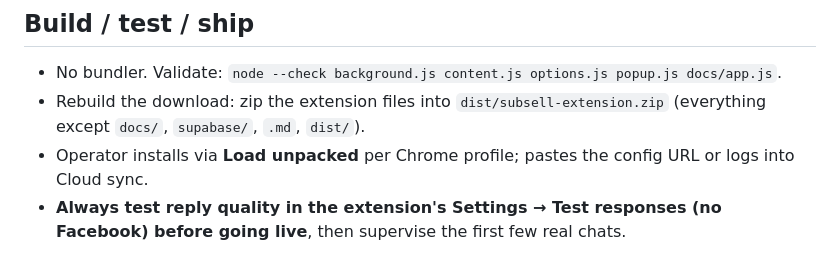
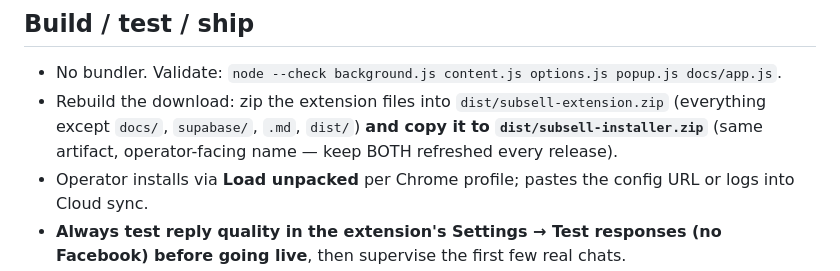
Before and after one commit to Alsayyad4/marketplace-auto-replier-, a Markdown page: HANDOFF.md, the part around the change. GitHub-like rendering.

Commit message:
HANDOFF: note that releases refresh both dist zips (extension + installer name)
https://claude.ai/code/session_01RAVVAALJAWWy6C4rtZd6Gw

```diff
--- a/HANDOFF.md
+++ b/HANDOFF.md
@@ -82,7 +82,7 @@ computer/Facebook account.
 
 ## Build / test / ship
 - No bundler. Validate: `node --check background.js content.js options.js popup.js docs/app.js`.
-- Rebuild the download: zip the extension files into `dist/subsell-extension.zip` (everything except `docs/`, `supabase/`, `.md`, `dist/`).
+- Rebuild the download: zip the extension files into `dist/subsell-extension.zip` (everything except `docs/`, `supabase/`, `.md`, `dist/`) **and copy it to `dist/subsell-installer.zip`** (same artifact, operator-facing name — keep BOTH refreshed every release).
 - Operator installs via **Load unpacked** per Chrome profile; pastes the config URL or logs into Cloud sync.
 - **Always test reply quality in the extension's Settings → Test responses (no Facebook) before going live**, then supervise the first few real chats.
 - Commit + push to `claude/wizardly-noether-Oi6vP`.
```
